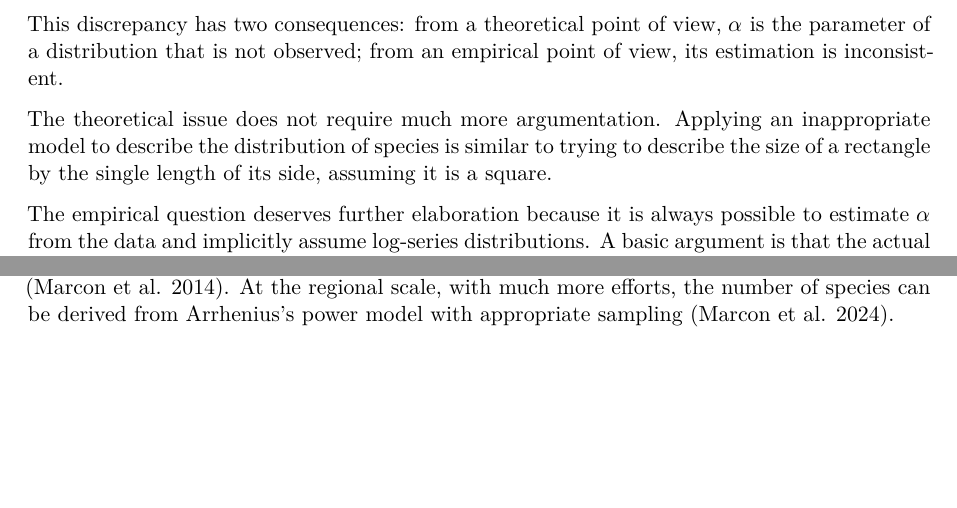
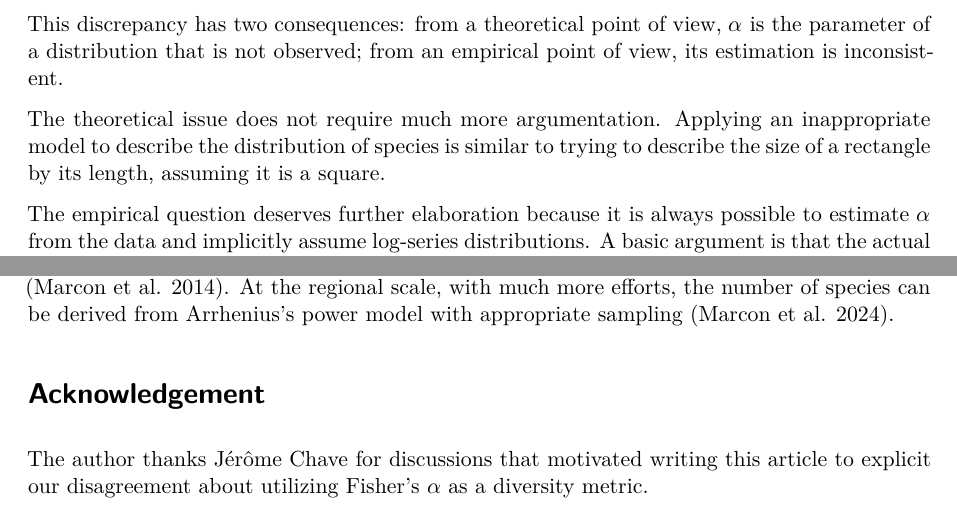
Before and after one commit to EricMarcon/alpha, a Quarto document (index.qmd): two parts of pages 4 and 8 of 16, joined at a grey line, cut so that both start at the same text, the shorter picture padded with empty space. Rendered offline with R 4.5, knitr and Pandoc in place of Quarto, then LaTeX, with nearby package versions; drawn as R Markdown's standard PDF in place of the format the file asks for; some code elsewhere in the file could not run offline.

Commit message:
added Acknowledgement

```diff
--- a/index.qmd
+++ b/index.qmd
@@ -316,7 +316,7 @@ It is close to a log-normal distribution [@McGill2003], but differs from by a gr
 This discrepancy has two consequences: from a theoretical point of view, $\alpha$ is the parameter of a distribution that is not observed; from an empirical point of view, its estimation is inconsistent.
 
 The theoretical issue does not require much more argumentation.
-Applying an inappropriate model to describe the distribution of species is similar to trying to describe the size of a rectangle by the single length of its side, assuming it is a square.
+Applying an inappropriate model to describe the distribution of species is similar to trying to describe the size of a rectangle by its length, assuming it is a square.
 
 The empirical question deserves further elaboration because it is always possible to estimate $\alpha$ from the data and implicitly assume log-series distributions.
 A basic argument is that the actual distribution is not so different from a log-series that the advantages of summarizing it by $\alpha$ are worth accepting the approximation.
@@ -573,6 +573,10 @@ Species richness can be unambiguously defined and estimated at all scales.
 At the local scale, given the number of individuals, it contains the same information as $\alpha$ without assuming any particular distribution.
 It can be completed with other diversity metrics, namely Hill numbers [@Marcon2014a].
 At the regional scale, with much more efforts, the number of species can be derived from Arrhenius's power model with appropriate sampling [@Marcon2024].
+
+# Acknowledgement {.appendix}
+
+The author thanks Jérôme Chave for discussions that motivated writing this article to explicit our disagreement about utilizing Fisher's $\alpha$ as a diversity metric.
 
 # Appendix {.appendix}
 
```
Also changed, not shown: index.qmd (2 more changed lines).
